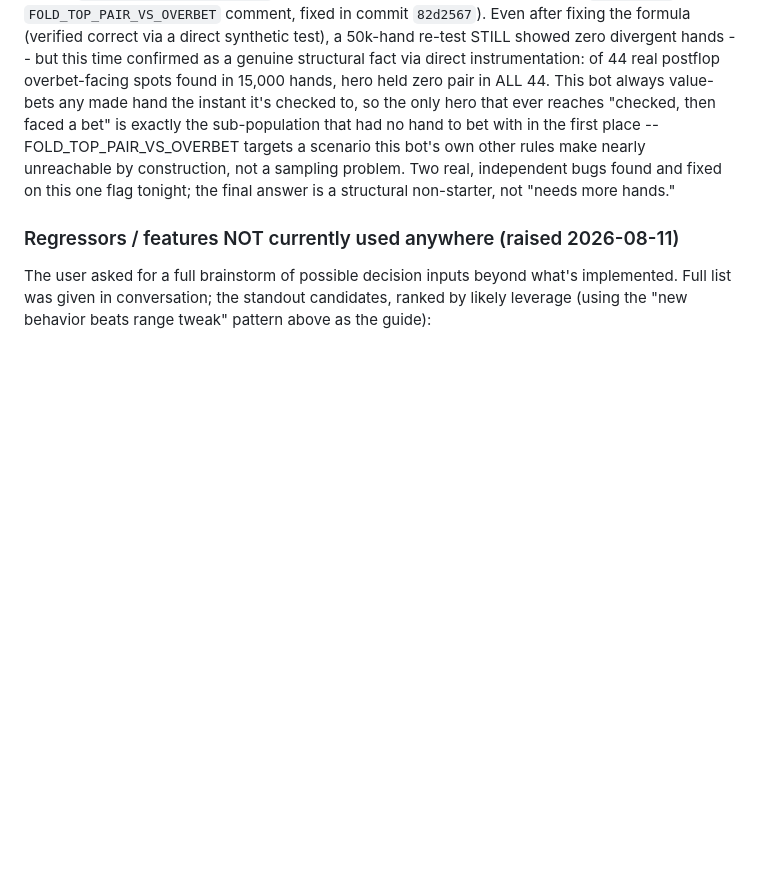
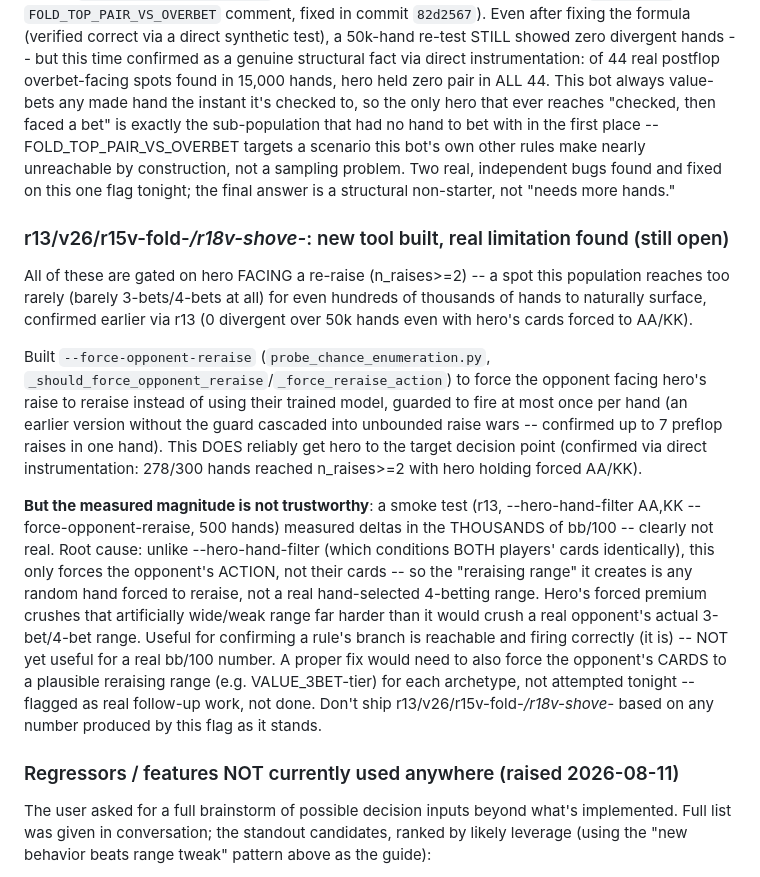
Before and after one commit to le-melon1/PokerDom_Practice_App, a Markdown page: CLAUDE.md, the part around the change. Drawn GitHub-style; blank space fills up the shorter version.

Commit message:
Document the force-opponent-reraise tool and its disclosed limitation
Co-Authored-By: Claude Sonnet 5 <noreply@anthropic.com>

```diff
--- a/CLAUDE.md
+++ b/CLAUDE.md
@@ -458,6 +458,38 @@ make nearly unreachable by construction, not a sampling problem. Two
 real, independent bugs found and fixed on this one flag tonight; the
 final answer is a structural non-starter, not "needs more hands."
 
+### r13/v26/r15v-fold-*/r18v-shove-*: new tool built, real limitation found (still open)
+
+All of these are gated on hero FACING a re-raise (n_raises>=2) -- a spot
+this population reaches too rarely (barely 3-bets/4-bets at all) for even
+hundreds of thousands of hands to naturally surface, confirmed earlier via
+r13 (0 divergent over 50k hands even with hero's cards forced to AA/KK).
+
+Built `--force-opponent-reraise` (`probe_chance_enumeration.py`,
+`_should_force_opponent_reraise`/`_force_reraise_action`) to force the
+opponent facing hero's raise to reraise instead of using their trained
+model, guarded to fire at most once per hand (an earlier version without
+the guard cascaded into unbounded raise wars -- confirmed up to 7 preflop
+raises in one hand). This DOES reliably get hero to the target decision
+point (confirmed via direct instrumentation: 278/300 hands reached
+n_raises>=2 with hero holding forced AA/KK).
+
+**But the measured magnitude is not trustworthy**: a smoke test (r13,
+--hero-hand-filter AA,KK --force-opponent-reraise, 500 hands) measured
+deltas in the THOUSANDS of bb/100 -- clearly not real. Root cause: unlike
+--hero-hand-filter (which conditions BOTH players' cards identically),
+this only forces the opponent's ACTION, not their cards -- so the
+"reraising range" it creates is any random hand forced to reraise, not a
+real hand-selected 4-betting range. Hero's forced premium crushes that
+artificially wide/weak range far harder than it would crush a real
+opponent's actual 3-bet/4-bet range. Useful for confirming a rule's
+branch is reachable and firing correctly (it is) -- NOT yet useful for a
+real bb/100 number. A proper fix would need to also force the opponent's
+CARDS to a plausible reraising range (e.g. VALUE_3BET-tier) for each
+archetype, not attempted tonight -- flagged as real follow-up work, not
+done. Don't ship r13/v26/r15v-fold-*/r18v-shove-* based on any number
+produced by this flag as it stands.
+
 ### Regressors / features NOT currently used anywhere (raised 2026-08-11)
 
 The user asked for a full brainstorm of possible decision inputs beyond
```
